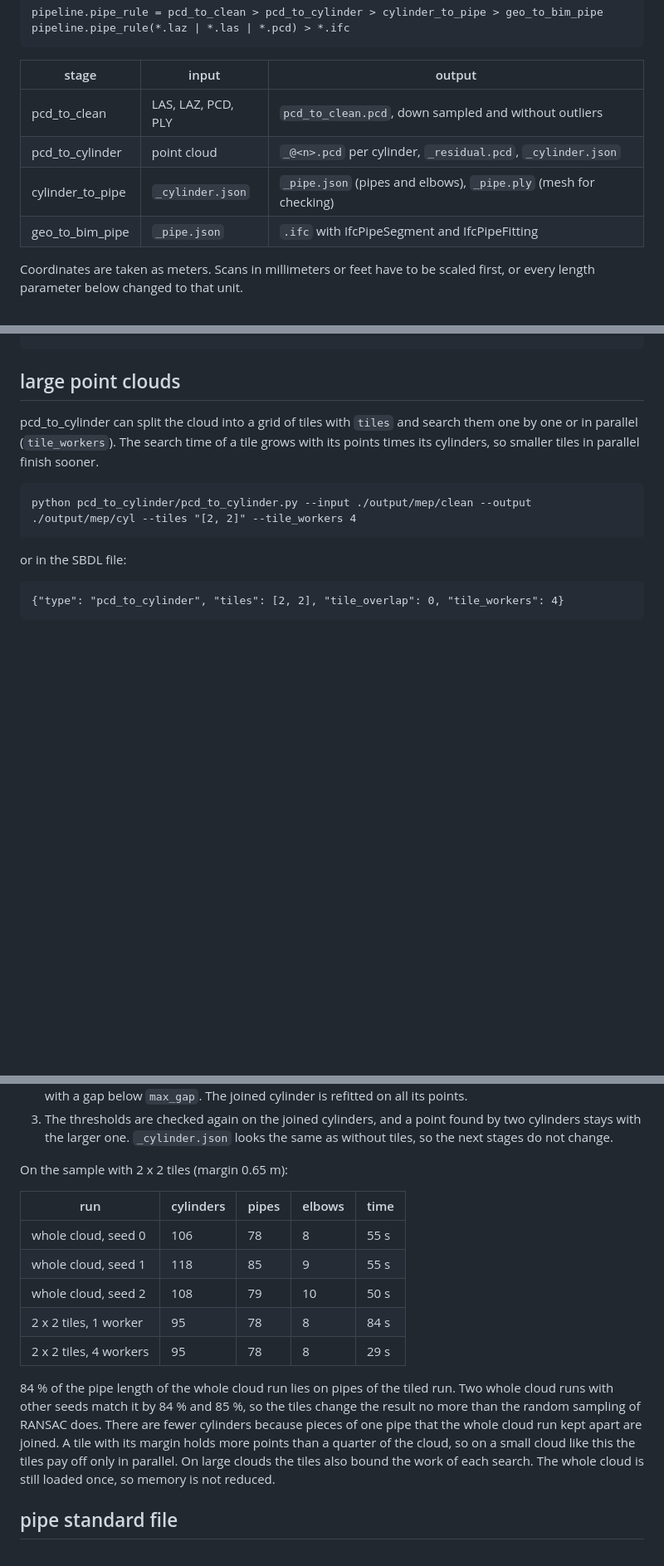
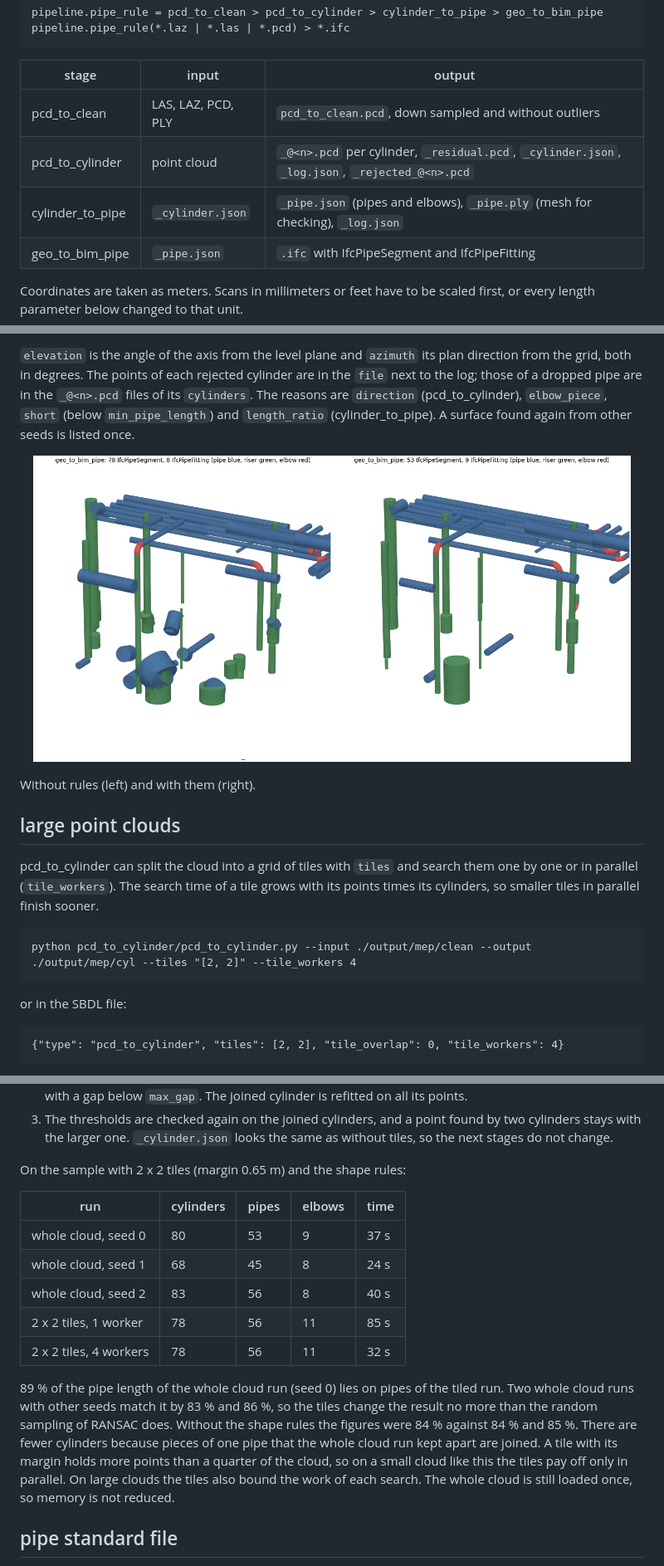
Before and after one commit to mac999/scan_to_bim_pipeline, a Markdown page: doc/pipe.md, 3 parts joined by grey strips. Shown at 83% size. Rendered like a GitHub page; pictures changed too: doc/pipe_ifc.png, doc/pipe_ifc_no_rules.png (added); blank space fills up the shorter version.

```diff
--- a/doc/pipe.md
+++ b/doc/pipe.md
@@ -10,8 +10,8 @@ pipeline.pipe_rule(*.laz | *.las | *.pcd) > *.ifc
 | stage | input | output |
 |---|---|---|
 | pcd_to_clean | LAS, LAZ, PCD, PLY | `pcd_to_clean.pcd`, down sampled and without outliers |
-| pcd_to_cylinder | point cloud | `_@<n>.pcd` per cylinder, `_residual.pcd`, `_cylinder.json` |
-| cylinder_to_pipe | `_cylinder.json` | `_pipe.json` (pipes and elbows), `_pipe.ply` (mesh for checking) |
+| pcd_to_cylinder | point cloud | `_@<n>.pcd` per cylinder, `_residual.pcd`, `_cylinder.json`, `_log.json`, `_rejected_@<n>.pcd` |
+| cylinder_to_pipe | `_cylinder.json` | `_pipe.json` (pipes and elbows), `_pipe.ply` (mesh for checking), `_log.json` |
 | geo_to_bim_pipe | `_pipe.json` | `.ifc` with IfcPipeSegment and IfcPipeFitting |
 
 Coordinates are taken as meters. Scans in millimeters or feet have to be scaled first, or every length parameter below changed to that unit.
@@ -109,3 +151,10 @@ The SBDL file of the sample sets them like this:
+`elevation` is the angle of the axis from the level plane and `azimuth` its plan direction from the grid, both in degrees. The points of each rejected cylinder are in the `file` next to the log; those of a dropped pipe are in the `_@<n>.pcd` files of its `cylinders`. The reasons are `direction` (pcd_to_cylinder), `elbow_piece`, `short` (below `min_pipe_length`) and `length_ratio` (cylinder_to_pipe). A surface found again from other seeds is listed once.
+
+<p align="center">
+<img width="360" src="./pipe_ifc_no_rules.png"/><img width="360" src="./pipe_ifc.png"/>
+</p>
+
+Without rules (left) and with them (right).
 
 ## large point clouds
 
@@ -127,17 +176,17 @@ Cutting a pipe at a tile border leaves two pieces that may each fall below `min_
 2. A cylinder found in two tiles, or in two pieces, is joined into one: same axis and radius, overlapping or with a gap below `max_gap`. The joined cylinder is refitted on all its points.
 3. The thresholds are checked again on the joined cylinders, and a point found by two cylinders stays with the larger one. `_cylinder.json` looks the same as without tiles, so the next stages do not change.
 
-On the sample with 2 x 2 tiles (margin 0.65 m):
+On the sample with 2 x 2 tiles (margin 0.65 m) and the shape rules:
 
 | run | cylinders | pipes | elbows | time |
 |---|---|---|---|---|
-| whole cloud, seed 0 | 106 | 78 | 8 | 55 s |
-| whole cloud, seed 1 | 118 | 85 | 9 | 55 s |
-| whole cloud, seed 2 | 108 | 79 | 10 | 50 s |
-| 2 x 2 tiles, 1 worker | 95 | 78 | 8 | 84 s |
-| 2 x 2 tiles, 4 workers | 95 | 78 | 8 | 29 s |
+| whole cloud, seed 0 | 80 | 53 | 9 | 37 s |
+| whole cloud, seed 1 | 68 | 45 | 8 | 24 s |
+| whole cloud, seed 2 | 83 | 56 | 8 | 40 s |
+| 2 x 2 tiles, 1 worker | 78 | 56 | 11 | 85 s |
+| 2 x 2 tiles, 4 workers | 78 | 56 | 11 | 32 s |
 
-84 % of the pipe length of the whole cloud run lies on pipes of the tiled run. Two whole cloud runs with other seeds match it by 84 % and 85 %, so the tiles change the result no more than the random sampling of RANSAC does. There are fewer cylinders because pieces of one pipe that the whole cloud run kept apart are joined. A tile with its margin holds more points than a quarter of the cloud, so on a small cloud like this the tiles pay off only in parallel. On large clouds the tiles also bound the work of each search. The whole cloud is still loaded once, so memory is not reduced.
+89 % of the pipe length of the whole cloud run (seed 0) lies on pipes of the tiled run. Two whole cloud runs with other seeds match it by 83 % and 86 %, so the tiles change the result no more than the random sampling of RANSAC does. Without the shape rules the figures were 84 % against 84 % and 85 %. There are fewer cylinders because pieces of one pipe that the whole cloud run kept apart are joined. A tile with its margin holds more points than a quarter of the cloud, so on a small cloud like this the tiles pay off only in parallel. On large clouds the tiles also bound the work of each search. The whole cloud is still loaded once, so memory is not reduced.
 
 ## pipe standard file
 
```
Also changed, not shown: other parts of doc/pipe.md (+58 -15 lines), doc/cli.md (+4 -2 lines), doc/sbdl.md (+5 -2 lines), doc/pipe_bim.png, doc/pipe_cylinders.png, doc/pipe_rejected.png (added), doc/pipe_residual.png.
